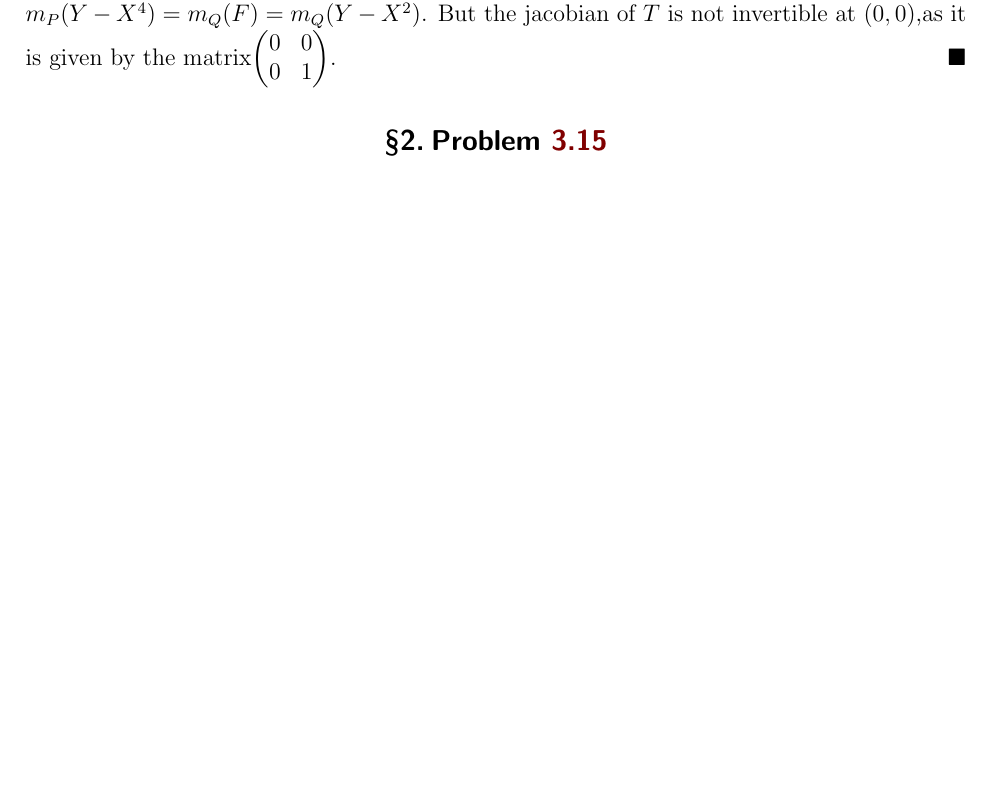
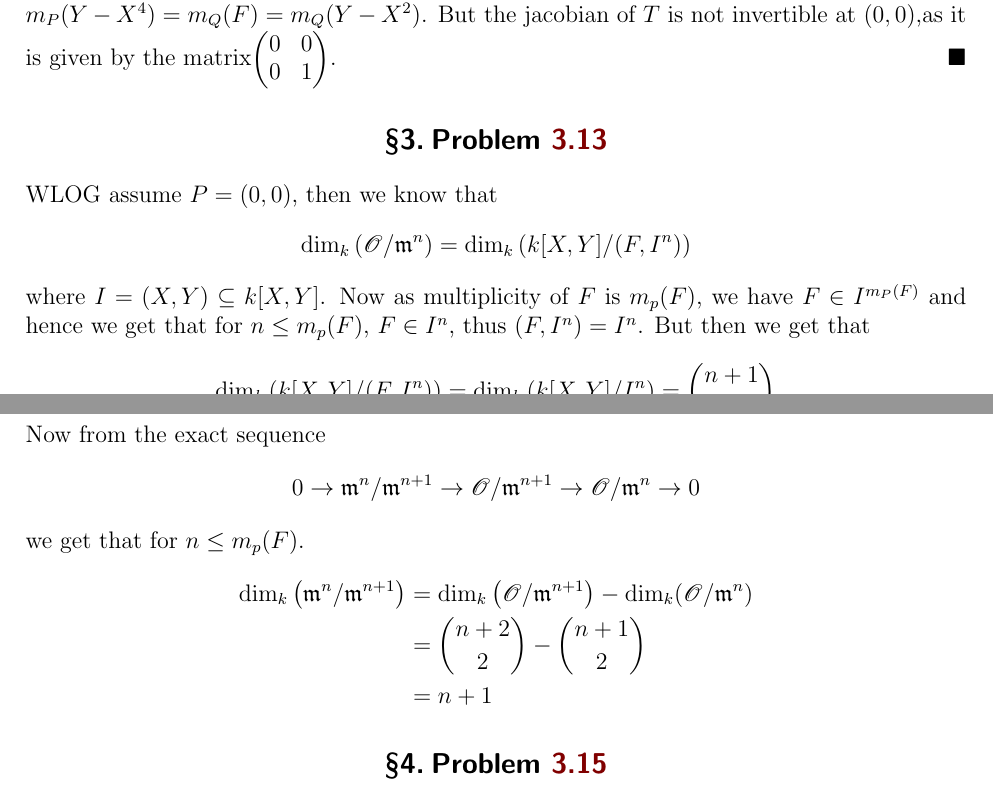
Before and after one commit to Trishan8/AG-HW, a LaTeX problem sheet (Workspace/HW4.tex): part of page 2 of 4 before the commit and two parts of pages 2 and 3 of 5 after it, the two joined at a grey line, cut so that both start at the same text, the shorter picture padded with empty space. Compiled offline with pdfLaTeX.

Commit message:
3.6 and 3.13 updated

```diff
--- a/Workspace/HW4.tex
+++ b/Workspace/HW4.tex
@@ -44,6 +59,26 @@ is also invertible. By the previous case $m_P(F) = m_{(0,0)}(F^{T_1\circ T\circ
     0 & 0\\
     0 & 1
 \end{pmatrix}$.\Qed
+
+\section{Problem \textcolor{maroon}{3.13}}
+
+WLOG assume $P = (0,0)$, then we know that
+\begin{align*}
+    \dim_k \left( \mathscr{O}/\mathfrak{m}^n \right) = \dim_k \left( k[X,Y]/(F,I^n)\right)
+\end{align*}
+where $I = (X,Y) \subseteq k[X,Y]$. Now as multiplicity of $F$ is $m_p(F)$, we have $F \in I^{m_P(F)}$ and hence we get that for $n \leq m_p(F)$, $F \in I^n$, thus $(F,I^n) = I^n$. But then we get that
+\begin{align*}
+    \dim_k \left( k[X,Y]/(F,I^n)\right) = \dim_k\left(k[X,Y]/I^n\right) = \binom{n+1}{2}
+\end{align*}
+Now from the exact sequence
+\begin{align*}
+    0 \to \mathfrak{m}^n/\mathfrak{m}^{n+1} \to \mathscr{O}/\mathfrak{m}^{n+1} \to \mathscr{O}/\mathfrak{m}^n \to 0
+\end{align*}
+we get that for $n \leq m_p(F)$.
+\begin{align*}
+    \dim_k \left( \mathfrak{m}^n/\mathfrak{m}^{n+1} \right) &= \dim_k \left( \mathscr{O}/\mathfrak{m}^{n+1}\right) - \dim_k(\mathscr{O}/\mathfrak{m}^n) \\ &= \binom{n+2}{2} - \binom{n+1}{2} \\ &= n+1
+\end{align*}
+% Thus if $P$ is a simple point then we have $m_P(F) = 1$, hence $\dim_k \left(\mathfrak{m}/\mathfrak{m}^2\right) = $
 
 \section{Problem \textcolor{maroon}{3.15}} %Problem 6
 
```
Also changed, not shown: Workspace/HW4.pdf, Workspace/HW4.tex (15 more changed lines), 6 other files.
